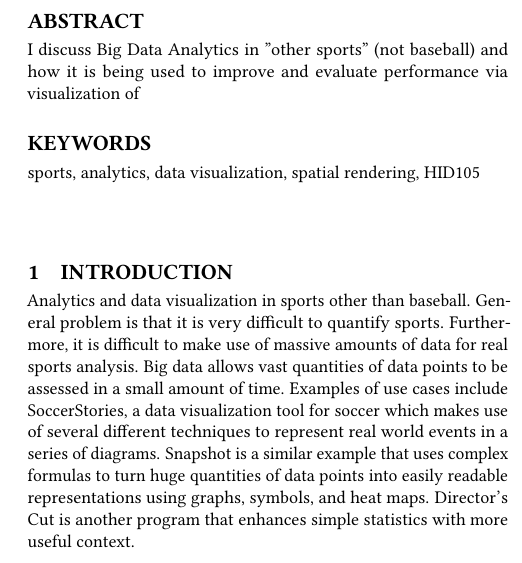
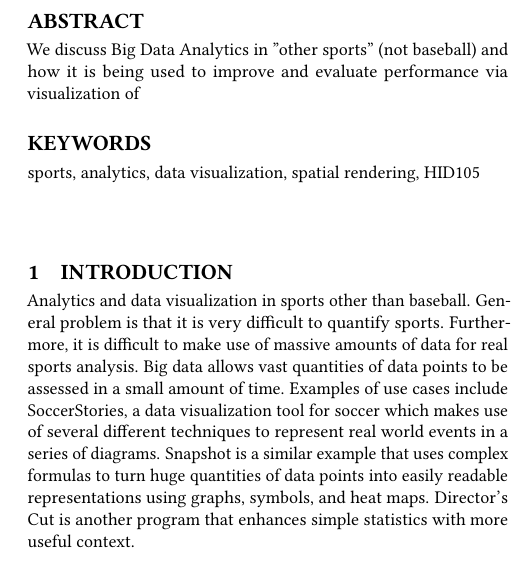
Before and after one commit to bigdata-i523/hid105, a LaTeX paper (paper1/report.tex): part of one column of page 1 of 2, cut so that both start at the same text. Compiled offline with pdfLaTeX.

Commit message:
Update report.tex

```diff
--- a/paper1/report.tex
+++ b/paper1/report.tex
@@ -22,7 +22,7 @@
 
 
 \begin{abstract}
-I discuss Big Data Analytics in ''other sports'' (not baseball) and how it is being used to improve and evaluate performance via visualization of
+We discuss Big Data Analytics in ''other sports'' (not baseball) and how it is being used to improve and evaluate performance via visualization of
 \end{abstract}
 
 \keywords{sports, analytics, data visualization, spatial rendering, HID105}
```
